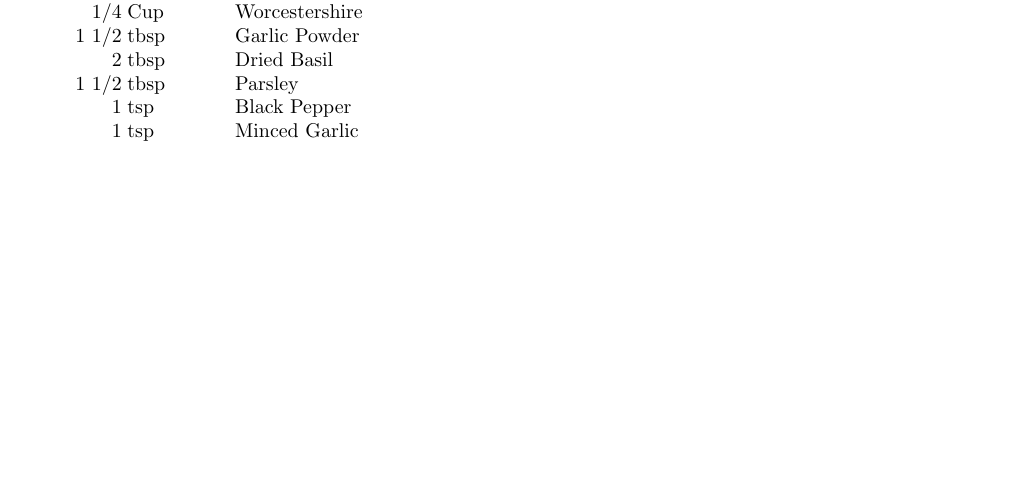
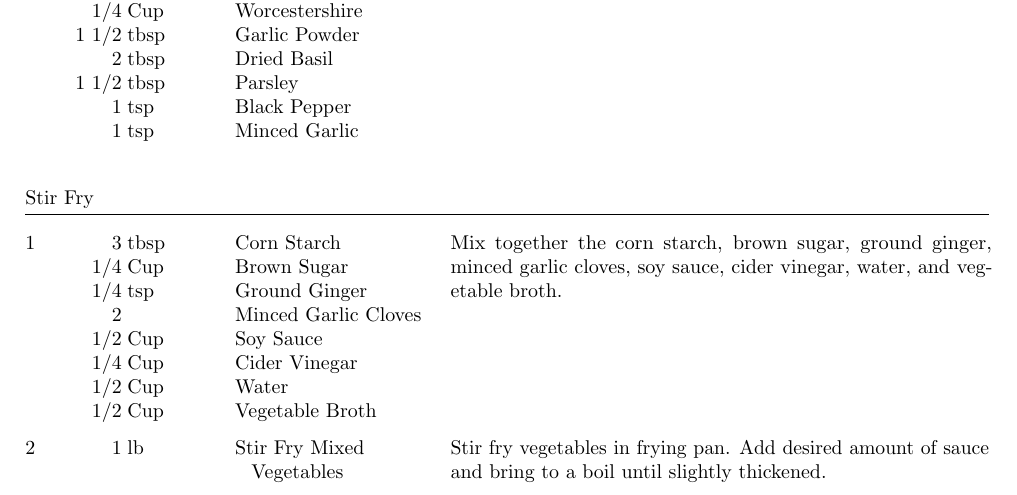
Before and after one commit to lannuttia/Cookbook, a LaTeX book (cookbook.tex, which reads recipes/StirFry.tex): part of page 10 of 11, cut so that both start at the same text, the shorter picture padded with empty space. Compiled offline with pdfLaTeX.

Commit message:
Added recipe for Stir Fry

```diff
--- /dev/null
+++ b/recipes/StirFry.tex
@@ -0,0 +1,21 @@
+\documentclass[../cookbook.tex]{subfiles}
+
+\begin{document}
+
+\begin{recipe}{Stir Fry}{}{}
+    \ingredient[3]{tbsp}{Corn Starch}
+    \ingredient[1/4]{Cup}{Brown Sugar}
+    \ingredient[1/4]{tsp}{Ground Ginger}
+    \ingredient[2]{}{Minced Garlic Cloves}
+    \ingredient[1/2]{Cup}{Soy Sauce}
+    \ingredient[1/4]{Cup}{Cider Vinegar}
+    \ingredient[1/2]{Cup}{Water}
+    \ingredient[1/2]{Cup}{Vegetable Broth}
+    Mix together the corn starch, brown sugar, ground ginger, minced garlic
+    cloves, soy sauce, cider vinegar, water, and vegetable broth.
+    \ingredient[1]{lb}{Stir Fry Mixed Vegetables}
+    Stir fry vegetables in frying pan. Add desired amount of sauce and bring to
+    a boil until slightly thickened.
+\end{recipe}
+
+\end{document}
```
Also changed, not shown: cookbook.tex (+1 -0 lines).
